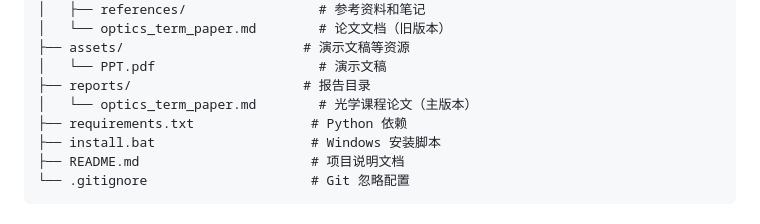
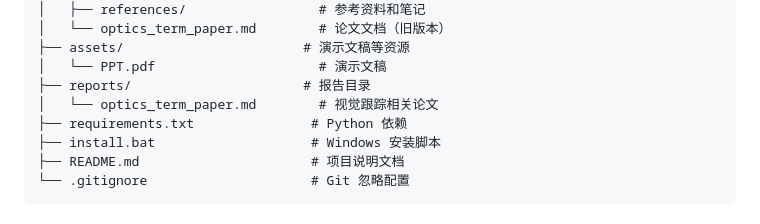
Before and after one commit to 1sjh68/color-marker-tracking, a Markdown page: PROJECT_STRUCTURE.md, the part around the change. Rendered like a GitHub page.

```diff
--- a/PROJECT_STRUCTURE.md
+++ b/PROJECT_STRUCTURE.md
@@ -39,7 +39,7 @@
 ├── assets/                       # 演示文稿等资源
 │   └── PPT.pdf                     # 演示文稿
 ├── reports/                      # 报告目录
-│   └── optics_term_paper.md        # 光学课程论文（主版本）
+│   └── optics_term_paper.md        # 视觉跟踪相关论文
 ├── requirements.txt               # Python 依赖
 ├── install.bat                    # Windows 安装脚本
 ├── README.md                      # 项目说明文档
```
Also changed, not shown: README.md (+1 -5 lines).
